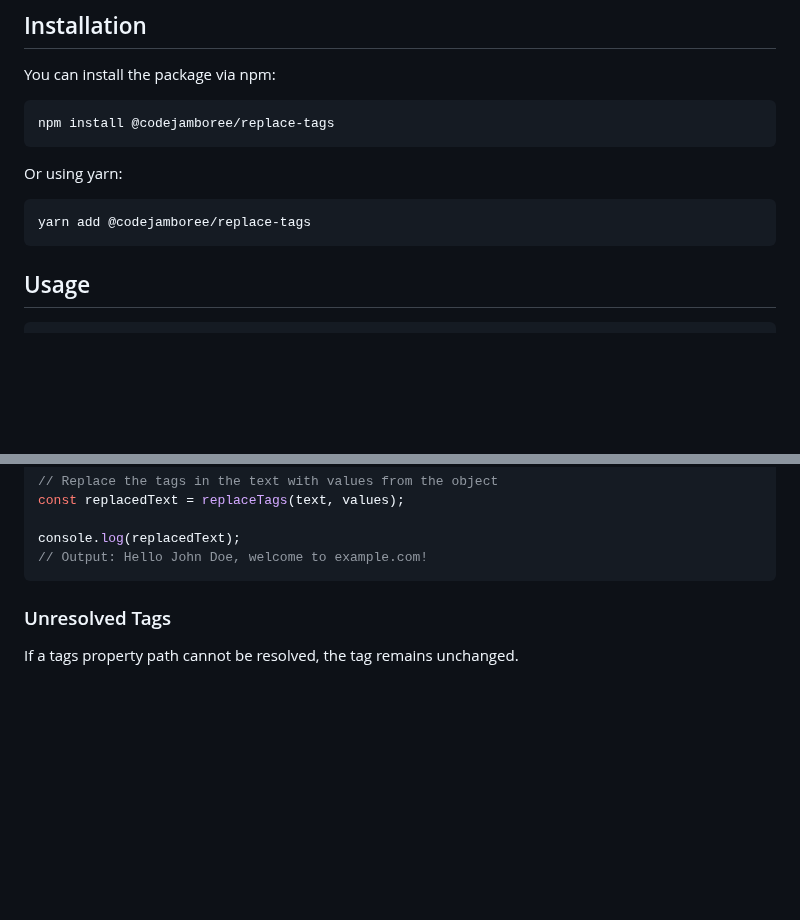
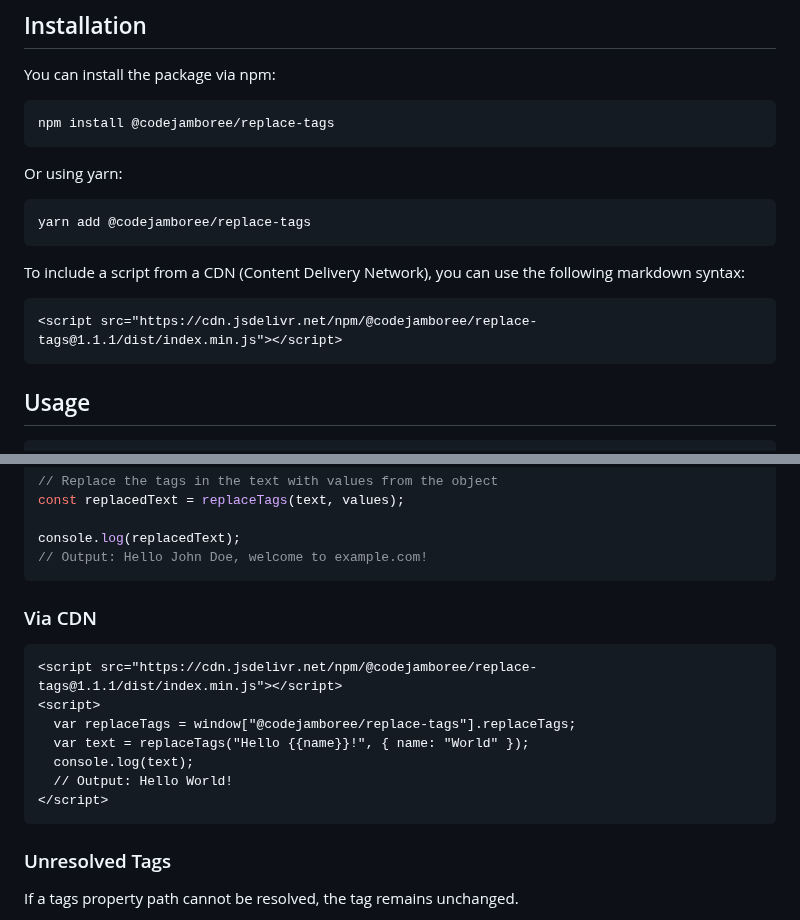
Before and after one commit to CodeJamboree/replace-tags, a Markdown page: README.md, 2 parts joined by grey strips. Rendered like a GitHub page; blank space fills up the shorter version.

Commit message:
:memo: Install via CDN

````diff
--- a/README.md
+++ b/README.md
@@ -16,6 +16,12 @@ Or using yarn:
 
 ```bash
 yarn add @codejamboree/replace-tags
+```
+
+To include a script from a CDN (Content Delivery Network), you can use the following markdown syntax:
+
+```html
+<script src="https://cdn.jsdelivr.net/npm/@codejamboree/replace-tags@1.1.1/dist/index.min.js"></script>
 ```
 
 ## Usage
@@ -39,6 +45,18 @@ const replacedText = replaceTags(text, values);
 
 console.log(replacedText);
 // Output: Hello John Doe, welcome to example.com!
+```
+
+### Via CDN
+
+```html
+<script src="https://cdn.jsdelivr.net/npm/@codejamboree/replace-tags@1.1.1/dist/index.min.js"></script>
+<script>
+  var replaceTags = window["@codejamboree/replace-tags"].replaceTags;
+  var text = replaceTags("Hello {{name}}!", { name: "World" });
+  console.log(text);
+  // Output: Hello World!
+</script>
 ```
 
 ### Unresolved Tags
````
